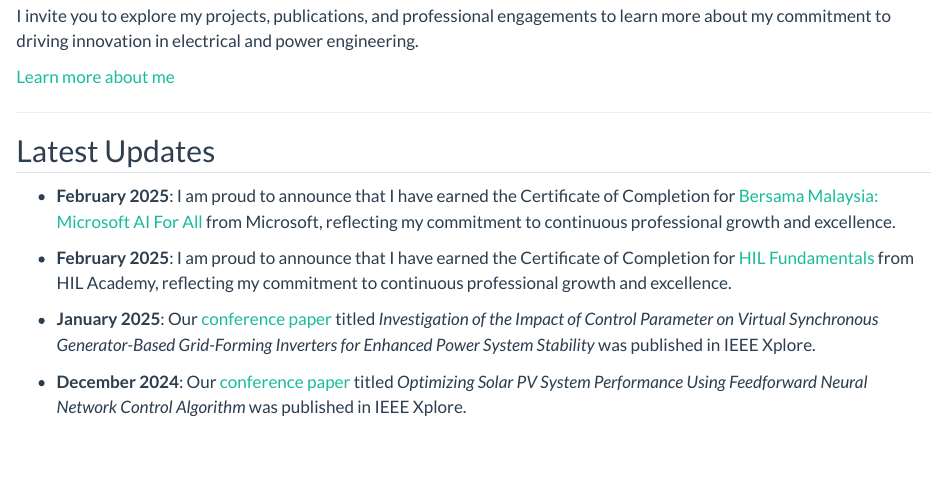
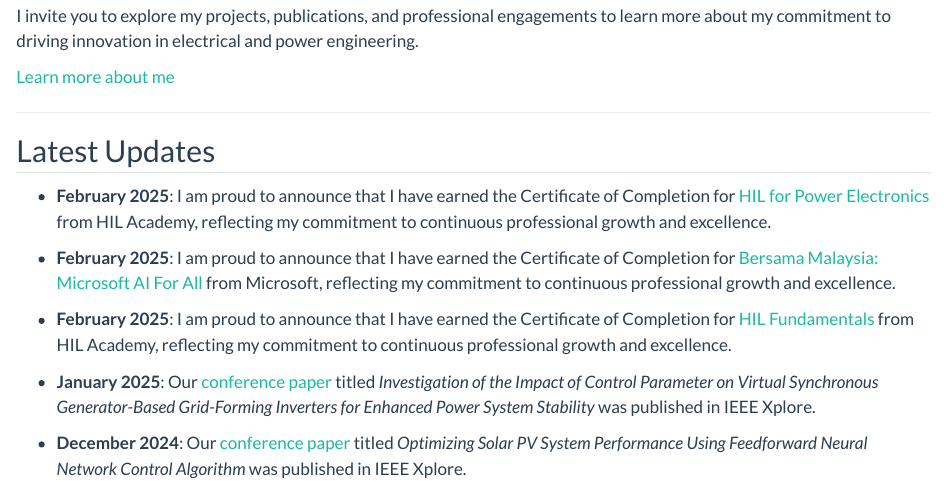
Before and after one commit to aminujaliyu/aminujaliyu.github.io, a Quarto document (index.qmd): the page in a window 1100 px wide, from 440 px down. Rendered offline with R 4.5, knitr and Pandoc in place of Quarto, with nearby package versions.

Commit message:
Update index.qmd
new cert

```diff
--- a/index.qmd
+++ b/index.qmd
@@ -18,6 +18,8 @@ I invite you to explore my projects, publications, and professional engagements
 ---
 
 ## Latest Updates
+- **February 2025**: I am proud to announce that I have earned the Certificate of Completion for [HIL for Power Electronics](https://hil.academy/courses/hil-for-power-electronics/)  from HIL Academy, reflecting my commitment to continuous professional growth and excellence.
+
 - **February 2025**: I am proud to announce that I have earned the Certificate of Completion for [Bersama Malaysia: Microsoft AI For All](https://pepper-s-site-1c7b.thinkific.com/certificates/cnwzcbrgod)  from Microsoft, reflecting my commitment to continuous professional growth and excellence.
 
 - **February 2025**: I am proud to announce that I have earned the Certificate of Completion for [HIL Fundamentals](https://hil.academy/courses/hil-fundamentals/)  from HIL Academy, reflecting my commitment to continuous professional growth and excellence.
```
